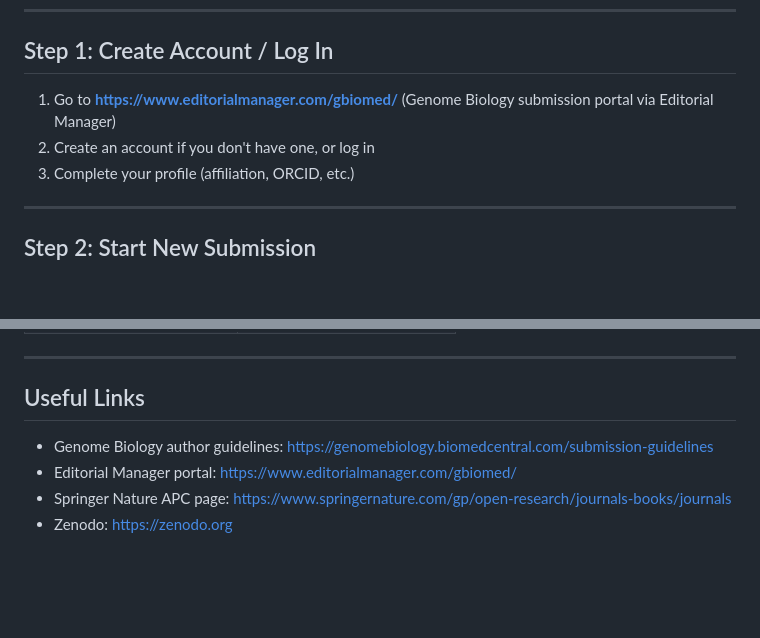
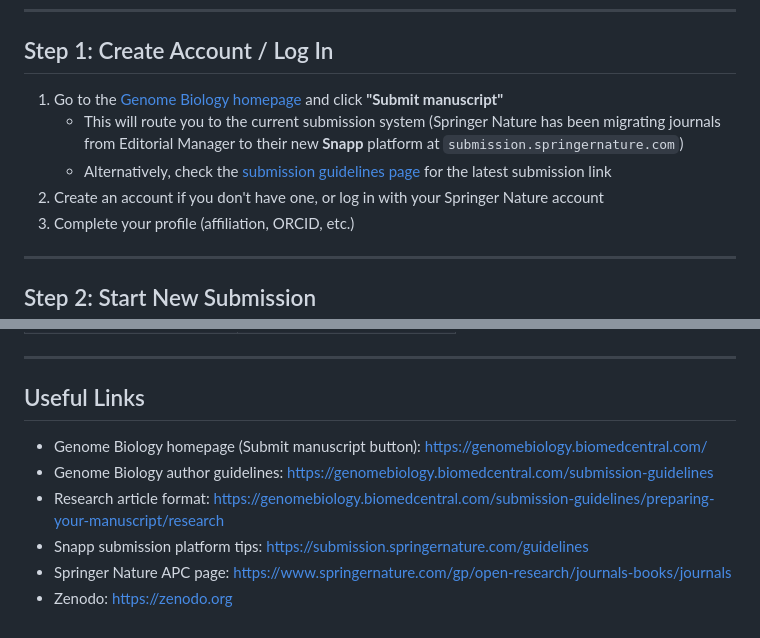
Before and after one commit to Biodyn-AI/bio-sae, a Markdown page: paper/genome_biology/submission_instructions.md, 2 parts joined by grey strips. GitHub-like rendering; blank space fills up the shorter version.

Commit message:
Fix submission portal URL in submission instructions
Replace outdated Editorial Manager URL with Genome Biology homepage
link (Submit manuscript button routes to current system). Springer
Nature has been migrating from Editorial Manager to Snapp platform.

Co-Authored-By: Claude Opus 4.6 <noreply@anthropic.com>

```diff
--- a/paper/genome_biology/submission_instructions.md
+++ b/paper/genome_biology/submission_instructions.md
@@ -22,8 +22,10 @@
 
 ## Step 1: Create Account / Log In
 
-1. Go to **https://www.editorialmanager.com/gbiomed/** (Genome Biology submission portal via Editorial Manager)
-2. Create an account if you don't have one, or log in
+1. Go to the [Genome Biology homepage](https://genomebiology.biomedcentral.com/) and click **"Submit manuscript"**
+   - This will route you to the current submission system (Springer Nature has been migrating journals from Editorial Manager to their new **Snapp** platform at `submission.springernature.com`)
+   - Alternatively, check the [submission guidelines page](https://genomebiology.biomedcentral.com/submission-guidelines) for the latest submission link
+2. Create an account if you don't have one, or log in with your Springer Nature account
 3. Complete your profile (affiliation, ORCID, etc.)
 
 ---
@@ -198,7 +200,9 @@ Genome Biology is an open access journal published by BioMed Central (Springer N
 
 ## Useful Links
 
+- Genome Biology homepage (Submit manuscript button): https://genomebiology.biomedcentral.com/
 - Genome Biology author guidelines: https://genomebiology.biomedcentral.com/submission-guidelines
-- Editorial Manager portal: https://www.editorialmanager.com/gbiomed/
+- Research article format: https://genomebiology.biomedcentral.com/submission-guidelines/preparing-your-manuscript/research
+- Snapp submission platform tips: https://submission.springernature.com/guidelines
 - Springer Nature APC page: https://www.springernature.com/gp/open-research/journals-books/journals
 - Zenodo: https://zenodo.org
```
